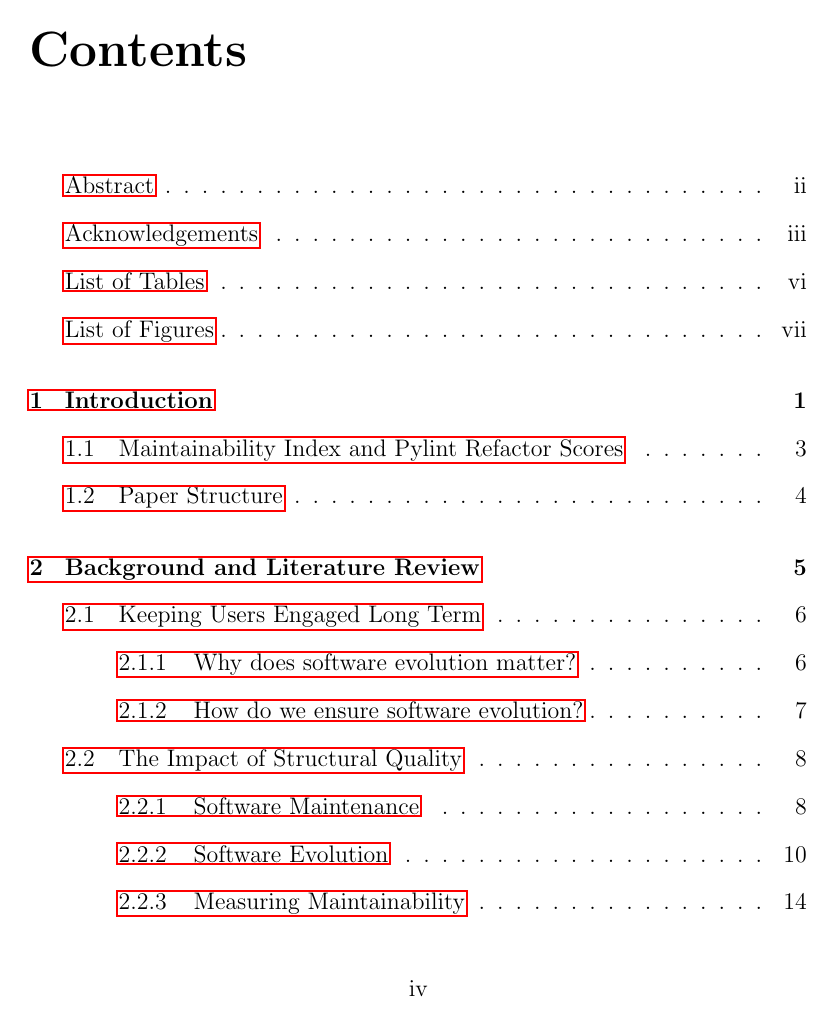
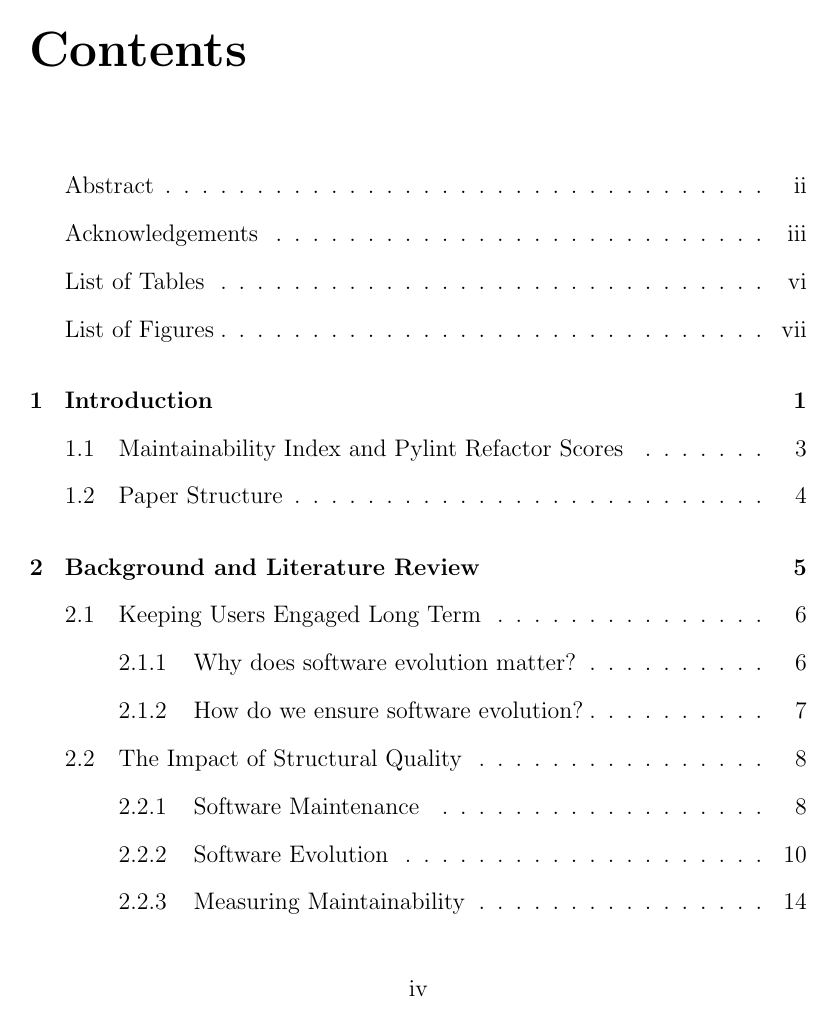
Before and after one commit to amajor/masters-thesis, a LaTeX thesis (masters_thesis.tex, which reads paperPreamble.sty): page 5 of 43. Compiled offline with pdfLaTeX.

Commit message:
Minor cleanup
Single-space for references, hidelinks for the hyperref package.

```diff
--- a/paperPreamble.sty
+++ b/paperPreamble.sty
@@ -3,7 +3,7 @@
 % Preset Packages
 \usepackage{cite} % Used to cite sources
 \usepackage[hyphens]{url} % Used to prevent hypens in URLs
-\usepackage{hyperref} % Used to make URLs clickable
+\usepackage[hidelinks]{hyperref} % Used to make URLs clickable
 \usepackage{graphicx} % Used to set the image path
 \usepackage{wrapfig} % Used to let text wrap around images
 \usepackage{xcolor} % Used to provide font color
```
Also changed, not shown: masters_thesis.tex (+5 -1 lines).
